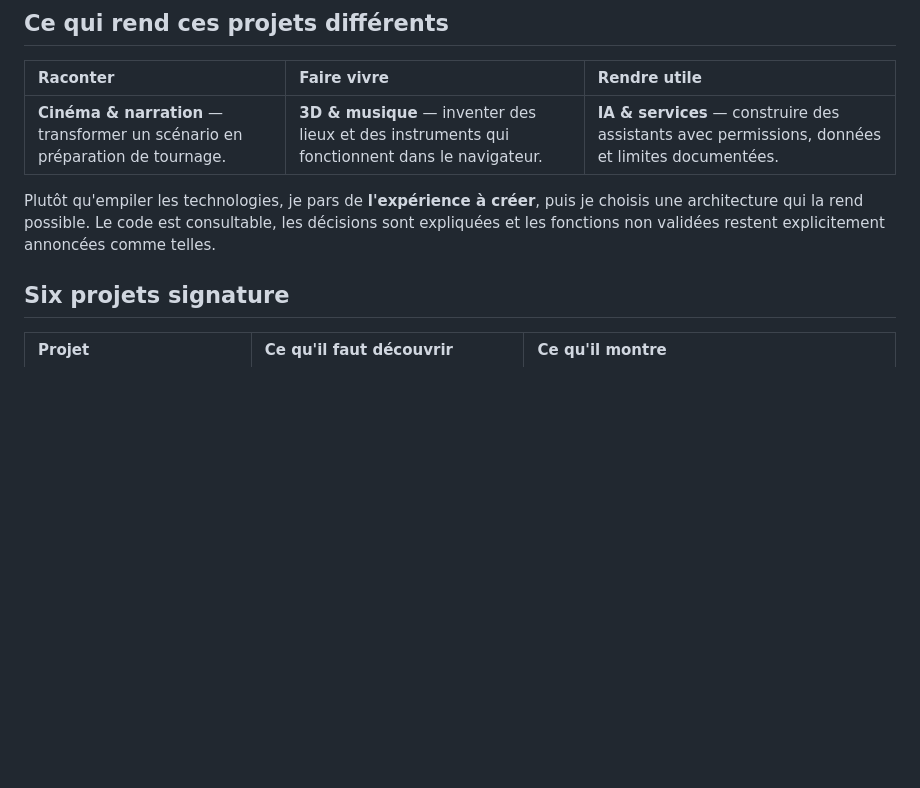
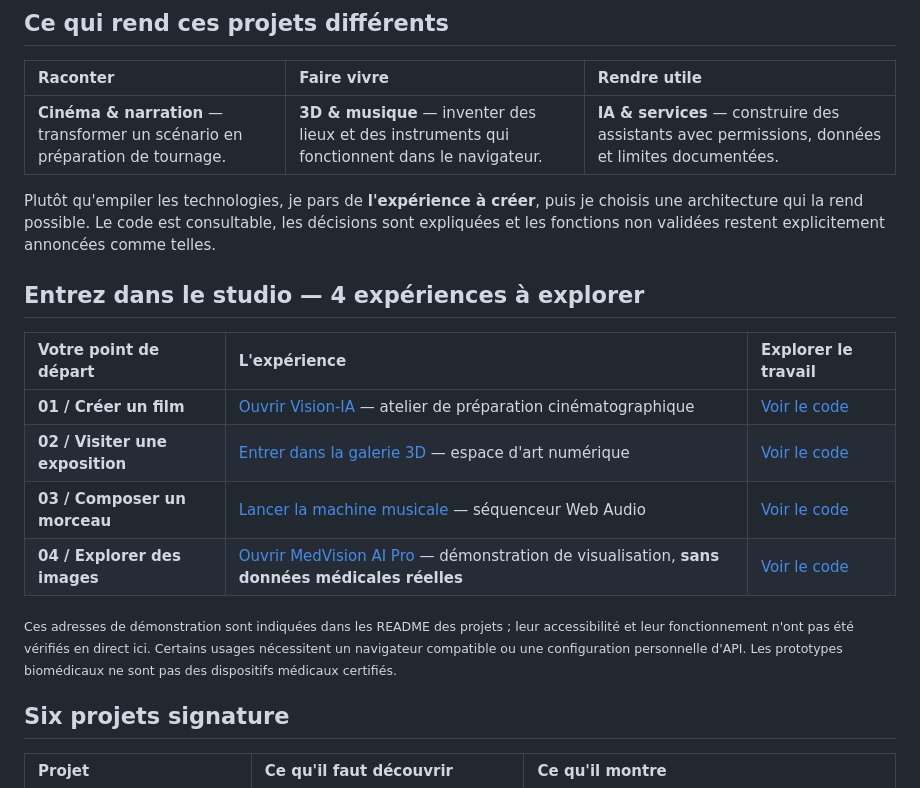
Before and after one commit to Nikoju1977/Nikoju1977, a Markdown page: README.md, the part around the change. Rendered like a GitHub page; blank space fills up the shorter version.

Commit message:
feat(portfolio): open immersive demos and expose concrete project evidence

```diff
--- a/README.md
+++ b/README.md
@@ -27,6 +27,17 @@ Créateur indépendant en Loire-Atlantique, France. Je relie narration, design d
 | **Cinéma & narration** — transformer un scénario en préparation de tournage. | **3D & musique** — inventer des lieux et des instruments qui fonctionnent dans le navigateur. | **IA & services** — construire des assistants avec permissions, données et limites documentées. |
 
 Plutôt qu'empiler les technologies, je pars de **l'expérience à créer**, puis je choisis une architecture qui la rend possible. Le code est consultable, les décisions sont expliquées et les fonctions non validées restent explicitement annoncées comme telles.
+
+## Entrez dans le studio — 4 expériences à explorer
+
+| Votre point de départ | L'expérience | Explorer le travail |
+| :--- | :--- | :--- |
+| **01 / Créer un film** | [Ouvrir Vision-IA](https://nikoju1977.github.io/Vision-IA/) — atelier de préparation cinématographique | [Voir le code](https://github.com/Nikoju1977/Vision-IA) |
+| **02 / Visiter une exposition** | [Entrer dans la galerie 3D](https://galerie-studio-niko-nikoju1977s-projects.vercel.app) — espace d'art numérique | [Voir le code](https://github.com/Nikoju1977/galerie-studio-niko) |
+| **03 / Composer un morceau** | [Lancer la machine musicale](https://nikoju1977.github.io/the-lovestronautes-machine/) — séquenceur Web Audio | [Voir le code](https://github.com/Nikoju1977/the-lovestronautes-machine) |
+| **04 / Explorer des images** | [Ouvrir MedVision AI Pro](https://nikoju1977.github.io/medicalvisionproai/) — démonstration de visualisation, **sans données médicales réelles** | [Voir le code](https://github.com/Nikoju1977/medicalvisionproai) |
+
+<sub>Ces adresses de démonstration sont indiquées dans les README des projets ; leur accessibilité et leur fonctionnement n'ont pas été vérifiés en direct ici. Certains usages nécessitent un navigateur compatible ou une configuration personnelle d'API. Les prototypes biomédicaux ne sont pas des dispositifs médicaux certifiés.</sub>
 
 ## Six projets signature
 
```
